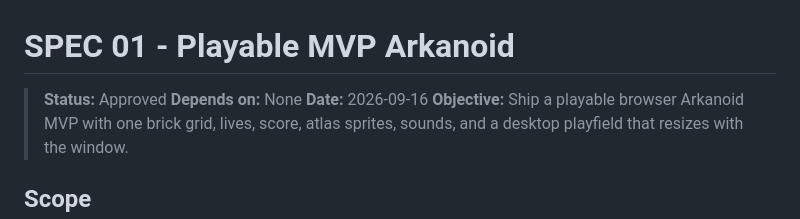
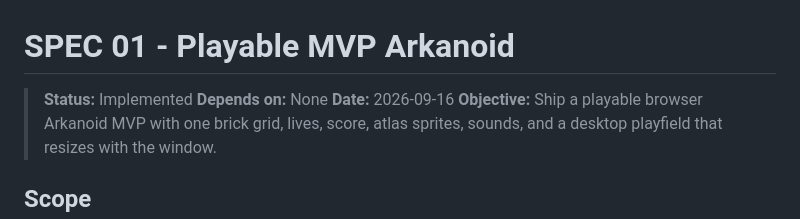
Before and after one commit to JuanMaVelezPa/Arkanoid, a Markdown page: specs/01-mvp-arkanoid.md, the part around one of its changes. Drawn GitHub-style.

Commit message:
Update spec status to 'Implemented', refine acceptance criteria, and clarify game state management for MVP Arkanoid

```diff
--- a/specs/01-mvp-arkanoid.md
+++ b/specs/01-mvp-arkanoid.md
@@ -1,6 +1,6 @@
 # SPEC 01 - Playable MVP Arkanoid
 
-> **Status:** Approved
+> **Status:** Implemented
 > **Depends on:** None
 > **Date:** 2026-09-16
 > **Objective:** Ship a playable browser Arkanoid MVP with one brick grid, lives, score, atlas sprites, sounds, and a desktop playfield that resizes with the window.
```
Also changed, not shown: other parts of specs/01-mvp-arkanoid.md (+33 -21 lines).
